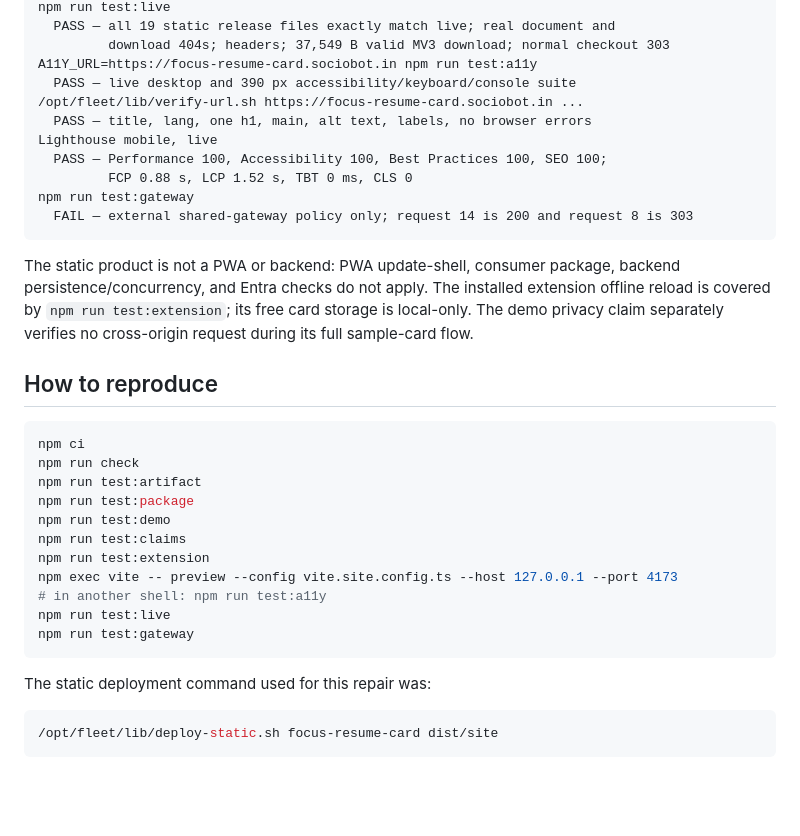
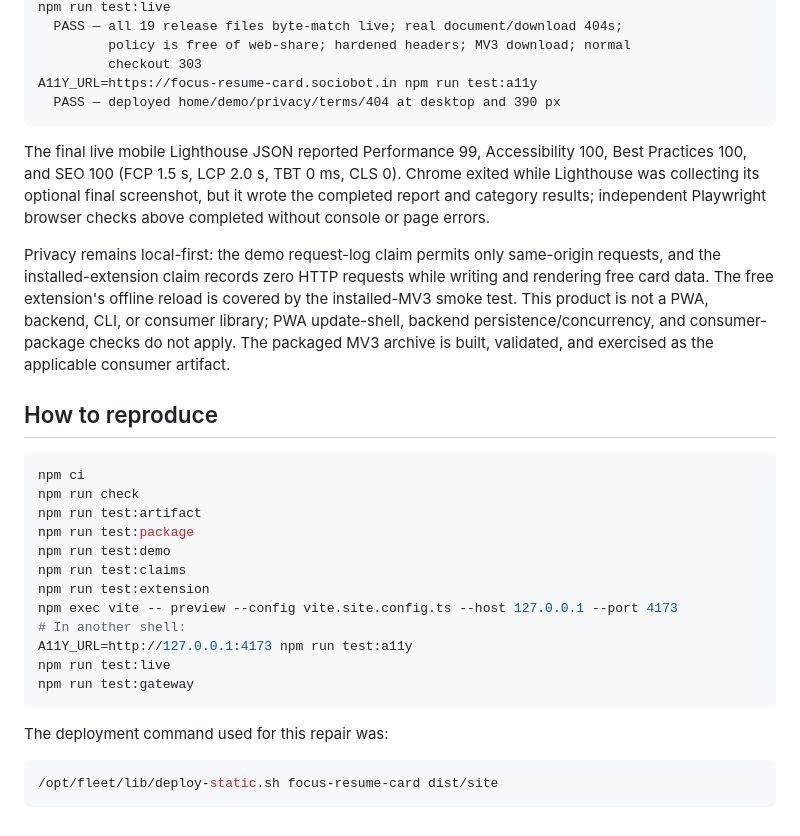
Before and after one commit to B-Divyesh/sf-focus-resume-card, a Markdown page: .factory/handoff.md, the part around one of its changes. Rendered like a GitHub page; blank space fills up the shorter version.

Commit message:
docs: record repair twelve evidence

````diff
--- a/.factory/handoff.md
+++ b/.factory/handoff.md
@@ -100,22 +72,24 @@ npm run test:a11y (local preview)
 npm run test:live
-  PASS — all 19 static release files exactly match live; real document and
-         download 404s; headers; 37,549 B valid MV3 download; normal checkout 303
+  PASS — all 19 release files byte-match live; real document/download 404s;
+         policy is free of web-share; hardened headers; MV3 download; normal
+         checkout 303
 A11Y_URL=https://focus-resume-card.sociobot.in npm run test:a11y
-  PASS — live desktop and 390 px accessibility/keyboard/console suite
-/opt/fleet/lib/verify-url.sh https://focus-resume-card.sociobot.in ...
-  PASS — title, lang, one h1, main, alt text, labels, no browser errors
-Lighthouse mobile, live
-  PASS — Performance 100, Accessibility 100, Best Practices 100, SEO 100;
-         FCP 0.88 s, LCP 1.52 s, TBT 0 ms, CLS 0
-npm run test:gateway
-  FAIL — external shared-gateway policy only; request 14 is 200 and request 8 is 303
+  PASS — deployed home/demo/privacy/terms/404 at desktop and 390 px
 ```
 
-The static product is not a PWA or backend: PWA update-shell, consumer package,
-backend persistence/concurrency, and Entra checks do not apply. The installed
-extension offline reload is covered by `npm run test:extension`; its free card
-storage is local-only. The demo privacy claim separately verifies no
-cross-origin request during its full sample-card flow.
+The final live mobile Lighthouse JSON reported Performance 99, Accessibility
+100, Best Practices 100, and SEO 100 (FCP 1.5 s, LCP 2.0 s, TBT 0 ms, CLS 0).
+Chrome exited while Lighthouse was collecting its optional final screenshot,
+but it wrote the completed report and category results; independent Playwright
+browser checks above completed without console or page errors.
+
+Privacy remains local-first: the demo request-log claim permits only same-origin
+requests, and the installed-extension claim records zero HTTP requests while
+writing and rendering free card data. The free extension's offline reload is
+covered by the installed-MV3 smoke test. This product is not a PWA, backend,
+CLI, or consumer library; PWA update-shell, backend persistence/concurrency,
+and consumer-package checks do not apply. The packaged MV3 archive is built,
+validated, and exercised as the applicable consumer artifact.
 
 ## How to reproduce
 
@@ -128,12 +102,13 @@ npm run test:demo
 npm run test:claims
 npm run test:extension
 npm exec vite -- preview --config vite.site.config.ts --host 127.0.0.1 --port 4173
-# in another shell: npm run test:a11y
+# In another shell:
+A11Y_URL=http://127.0.0.1:4173 npm run test:a11y
 npm run test:live
 npm run test:gateway
 ```
 
-The static deployment command used for this repair was:
+The deployment command used for this repair was:
 
 ```bash
 /opt/fleet/lib/deploy-static.sh focus-resume-card dist/site
````
Also changed, not shown: other parts of .factory/handoff.md (+45 -73 lines).
